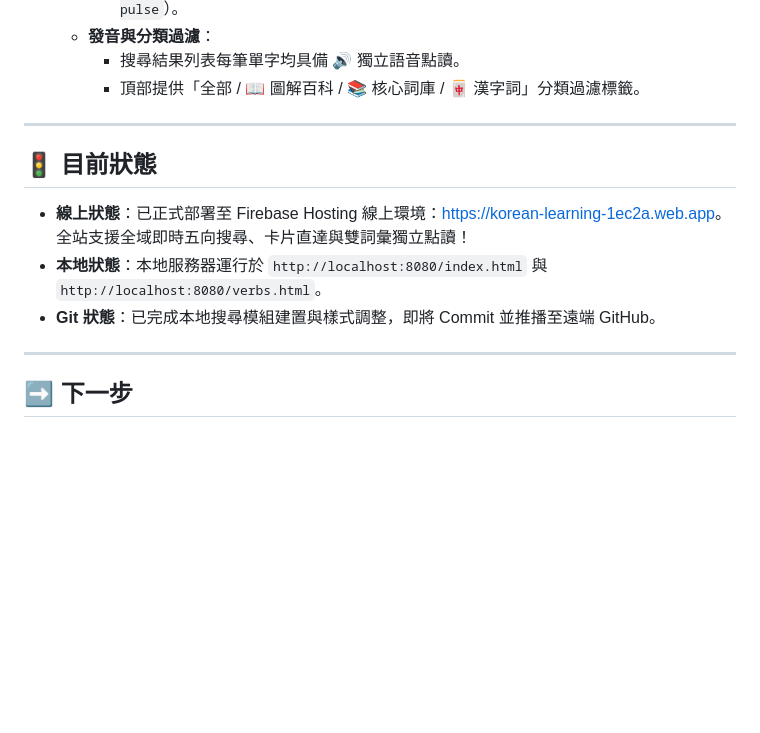
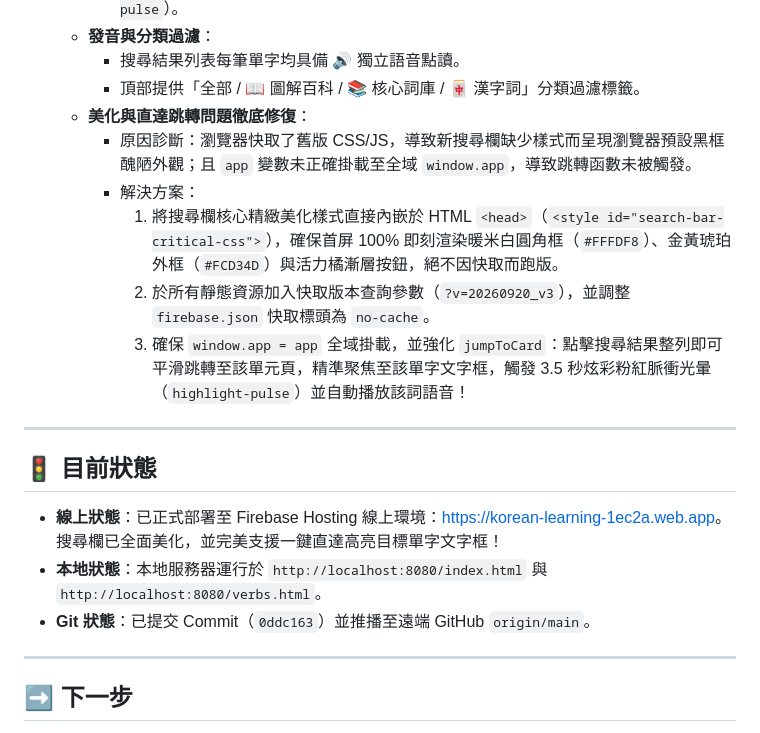
Before and after one commit to kitty-sin/Korean-Learning-Wikipedia, a Markdown page: handoff.md, the part around one of its changes. Rendered like a GitHub page; blank space fills up the shorter version.

Commit message:
docs: update handoff with search beautification and card jump fixes

```diff
--- a/handoff.md
+++ b/handoff.md
@@ -114,14 +114,20 @@
    - **發音與分類過濾**：
      - 搜尋結果列表每筆單字均具備 🔊 獨立語音點讀。
      - 頂部提供「全部 / 📖 圖解百科 / 📚 核心詞庫 / 🀄 漢字詞」分類過濾標籤。
+   - **美化與直達跳轉問題徹底修復**：
+     - 原因診斷：瀏覽器快取了舊版 CSS/JS，導致新搜尋欄缺少樣式而呈現瀏覽器預設黑框醜陋外觀；且 `app` 變數未正確掛載至全域 `window.app`，導致跳轉函數未被觸發。
+     - 解決方案：
+       1. 將搜尋欄核心精緻美化樣式直接內嵌於 HTML `<head>`（`<style id="search-bar-critical-css">`），確保首屏 100% 即刻渲染暖米白圓角框（`#FFFDF8`）、金黃琥珀外框（`#FCD34D`）與活力橘漸層按鈕，絕不因快取而跑版。
+       2. 於所有靜態資源加入快取版本查詢參數（`?v=20260920_v3`），並調整 `firebase.json` 快取標頭為 `no-cache`。
+       3. 確保 `window.app = app` 全域掛載，並強化 `jumpToCard`：點擊搜尋結果整列即可平滑跳轉至該單元頁，精準聚焦至該單字文字框，觸發 3.5 秒炫彩粉紅脈衝光暈（`highlight-pulse`）並自動播放該詞語音！
 
 ---
 
 ## 🚦 目前狀態
 
-- **線上狀態**：已正式部署至 Firebase Hosting 線上環境：[https://korean-learning-1ec2a.web.app](https://korean-learning-1ec2a.web.app)。全站支援全域即時五向搜尋、卡片直達與雙詞彙獨立點讀！
+- **線上狀態**：已正式部署至 Firebase Hosting 線上環境：[https://korean-learning-1ec2a.web.app](https://korean-learning-1ec2a.web.app)。搜尋欄已全面美化，並完美支援一鍵直達高亮目標單字文字框！
 - **本地狀態**：本地服務器運行於 `http://localhost:8080/index.html` 與 `http://localhost:8080/verbs.html`。
-- **Git 狀態**：已完成本地搜尋模組建置與樣式調整，即將 Commit 並推播至遠端 GitHub。
+- **Git 狀態**：已提交 Commit（`0ddc163`）並推播至遠端 GitHub `origin/main`。
 
 ---
 
```
Also changed, not shown: other parts of handoff.md (+1 -1 lines).
